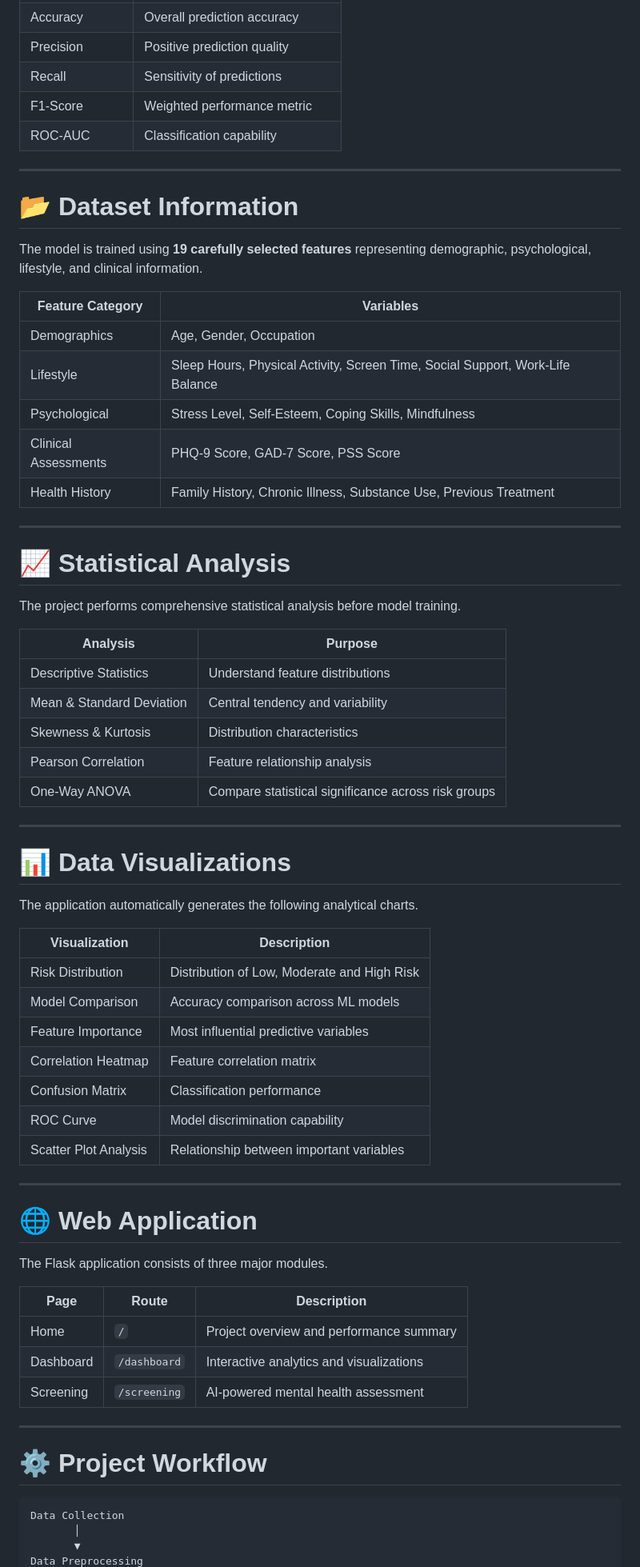
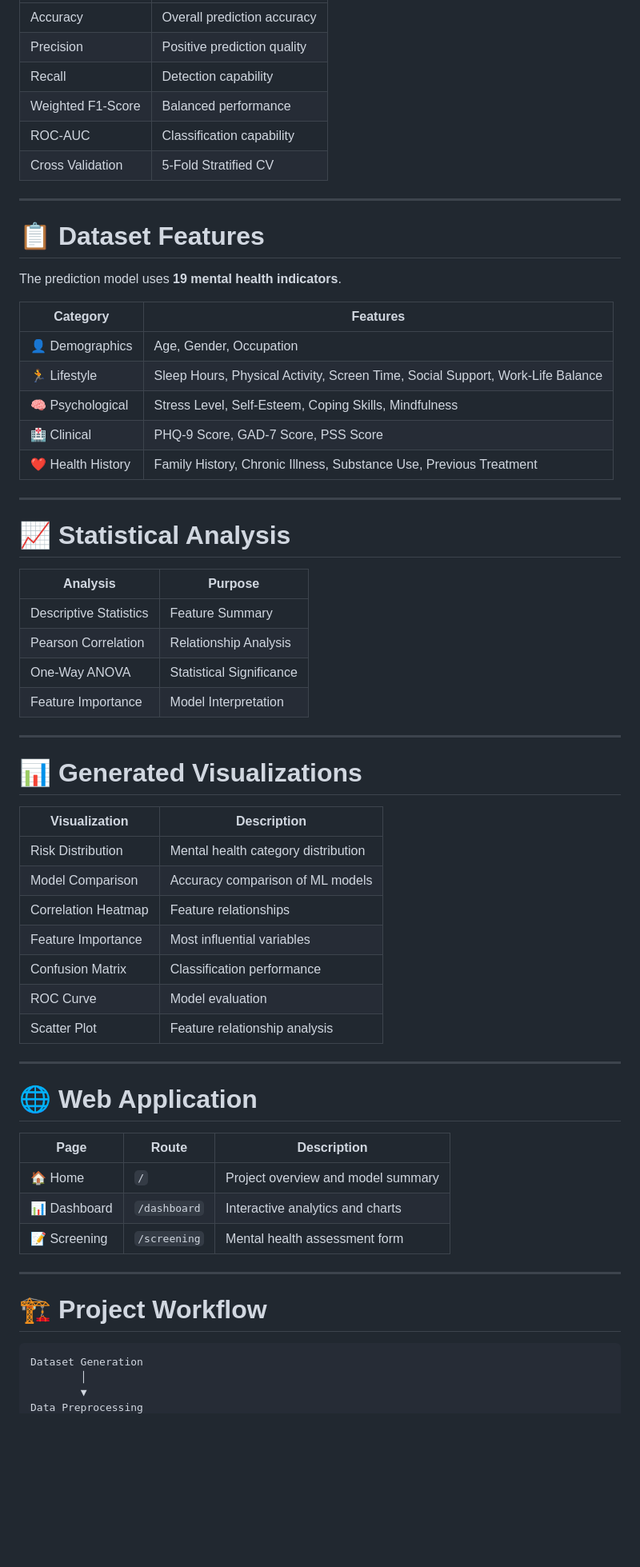
Before and after one commit to gautham000-cell/Mindsight, a Markdown page: README.md, the part around one of its changes. Shown at 80% size. Drawn GitHub-style; blank space fills up the shorter version.

````diff
--- a/README.md
+++ b/README.md
@@ -83,71 +71,65 @@ The system classifies individuals into three mental health risk categories:
 | Accuracy | Overall prediction accuracy |
 | Precision | Positive prediction quality |
-| Recall | Sensitivity of predictions |
-| F1-Score | Weighted performance metric |
+| Recall | Detection capability |
+| Weighted F1-Score | Balanced performance |
 | ROC-AUC | Classification capability |
+| Cross Validation | 5-Fold Stratified CV |
 
 ---
 
-# 📂 Dataset Information
+# 📋 Dataset Features
 
-The model is trained using **19 carefully selected features** representing demographic, psychological, lifestyle, and clinical information.
+The prediction model uses **19 mental health indicators**.
 
-| Feature Category | Variables |
-|------------------|-----------|
-| Demographics | Age, Gender, Occupation |
-| Lifestyle | Sleep Hours, Physical Activity, Screen Time, Social Support, Work-Life Balance |
-| Psychological | Stress Level, Self-Esteem, Coping Skills, Mindfulness |
-| Clinical Assessments | PHQ-9 Score, GAD-7 Score, PSS Score |
-| Health History | Family History, Chronic Illness, Substance Use, Previous Treatment |
+| Category | Features |
+|----------|----------|
+| 👤 Demographics | Age, Gender, Occupation |
+| 🏃 Lifestyle | Sleep Hours, Physical Activity, Screen Time, Social Support, Work-Life Balance |
+| 🧠 Psychological | Stress Level, Self-Esteem, Coping Skills, Mindfulness |
+| 🏥 Clinical | PHQ-9 Score, GAD-7 Score, PSS Score |
+| ❤️ Health History | Family History, Chronic Illness, Substance Use, Previous Treatment |
 
 ---
 
 # 📈 Statistical Analysis
 
-The project performs comprehensive statistical analysis before model training.
-
 | Analysis | Purpose |
 |----------|---------|
-| Descriptive Statistics | Understand feature distributions |
-| Mean & Standard Deviation | Central tendency and variability |
-| Skewness & Kurtosis | Distribution characteristics |
-| Pearson Correlation | Feature relationship analysis |
-| One-Way ANOVA | Compare statistical significance across risk groups |
+| Descriptive Statistics | Feature Summary |
+| Pearson Correlation | Relationship Analysis |
+| One-Way ANOVA | Statistical Significance |
+| Feature Importance | Model Interpretation |
 
 ---
 
-# 📊 Data Visualizations
-
-The application automatically generates the following analytical charts.
+# 📊 Generated Visualizations
 
 | Visualization | Description |
 |--------------|-------------|
-| Risk Distribution | Distribution of Low, Moderate and High Risk |
-| Model Comparison | Accuracy comparison across ML models |
-| Feature Importance | Most influential predictive variables |
-| Correlation Heatmap | Feature correlation matrix |
+| Risk Distribution | Mental health category distribution |
+| Model Comparison | Accuracy comparison of ML models |
+| Correlation Heatmap | Feature relationships |
+| Feature Importance | Most influential variables |
 | Confusion Matrix | Classification performance |
-| ROC Curve | Model discrimination capability |
-| Scatter Plot Analysis | Relationship between important variables |
+| ROC Curve | Model evaluation |
+| Scatter Plot | Feature relationship analysis |
 
 ---
 
 # 🌐 Web Application
 
-The Flask application consists of three major modules.
-
 | Page | Route | Description |
 |------|-------|-------------|
-| Home | `/` | Project overview and performance summary |
-| Dashboard | `/dashboard` | Interactive analytics and visualizations |
-| Screening | `/screening` | AI-powered mental health assessment |
+| 🏠 Home | `/` | Project overview and model summary |
+| 📊 Dashboard | `/dashboard` | Interactive analytics and charts |
+| 📝 Screening | `/screening` | Mental health assessment form |
 
 ---
 
-# ⚙️ Project Workflow
+# 🏗 Project Workflow
 
 ```text
-Data Collection
-       │
-       ▼
+Dataset Generation
+        │
+        ▼
 Data Preprocessing
````
Also changed, not shown: other parts of README.md (+91 -111 lines).
